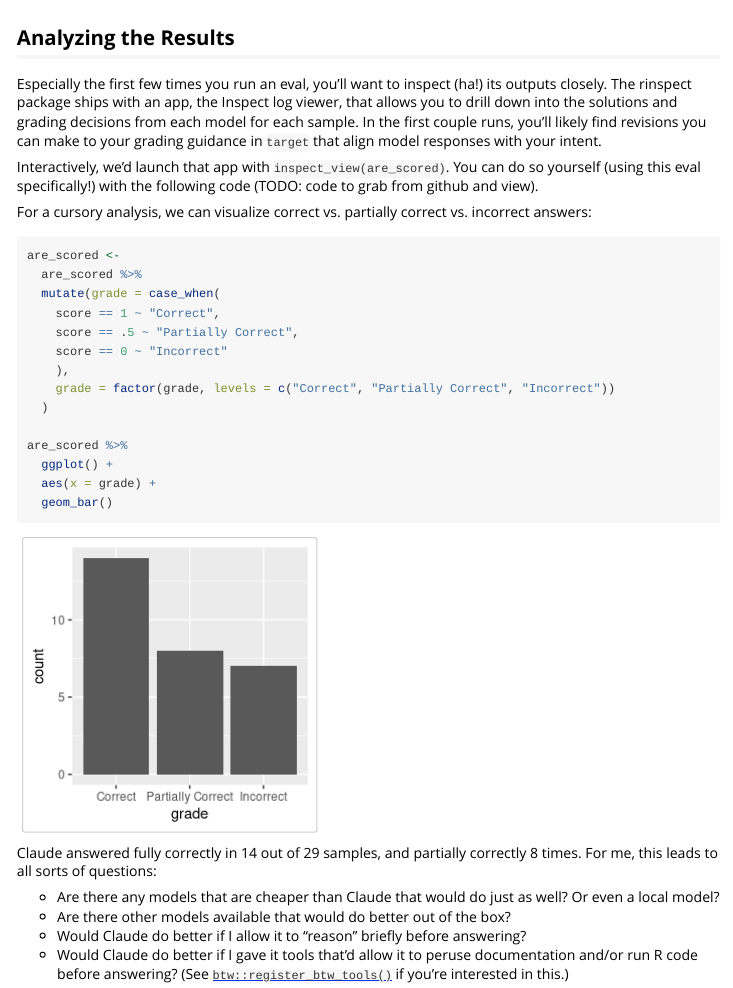
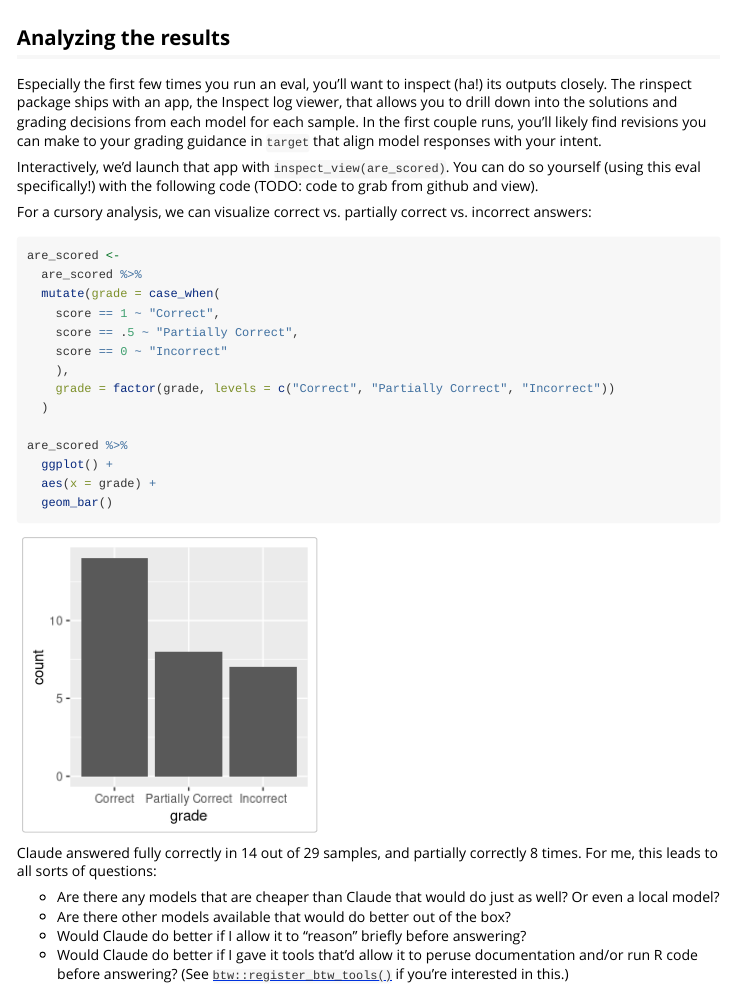
Before and after one commit to simonpcouch/rinspect, an R Markdown document (vignettes/rinspect.Rmd): the page in a window 1100 px wide, from 3690 px down. Rendered offline with R 4.5, knitr and Pandoc, with nearby package versions; some code elsewhere in the file could not run offline.

Commit message:
attempt to fix pkgdown build

````diff
--- a/vignettes/rinspect.Rmd
+++ b/vignettes/rinspect.Rmd
@@ -165,7 +166,7 @@ if (should_eval) {
 }
 ```
 
-## Analyzing the Results
+## Analyzing the results
 
 Especially the first few times you run an eval, you'll want to inspect (ha!) its outputs closely. The rinspect package ships with an app, the Inspect log viewer, that allows you to drill down into the solutions and grading decisions from each model for each sample. In the first couple runs, you'll likely find revisions you can make to your grading guidance in `target` that align model responses with your intent.
 
@@ -173,7 +174,8 @@ Interactively, we'd launch that app with `inspect_view(are_scored)`. You can do
 
 For a cursory analysis, we can visualize correct vs. partially correct vs. incorrect answers:
 
-```{r}
+```{r plot-1}
+#| fig-alt: "A ggplot2 bar plot, showing Claude was correct most of the time."
 are_scored <-
   are_scored %>%
   mutate(grade = case_when(
````
Also changed, not shown: vignettes/rinspect.Rmd (1 more changed lines).
